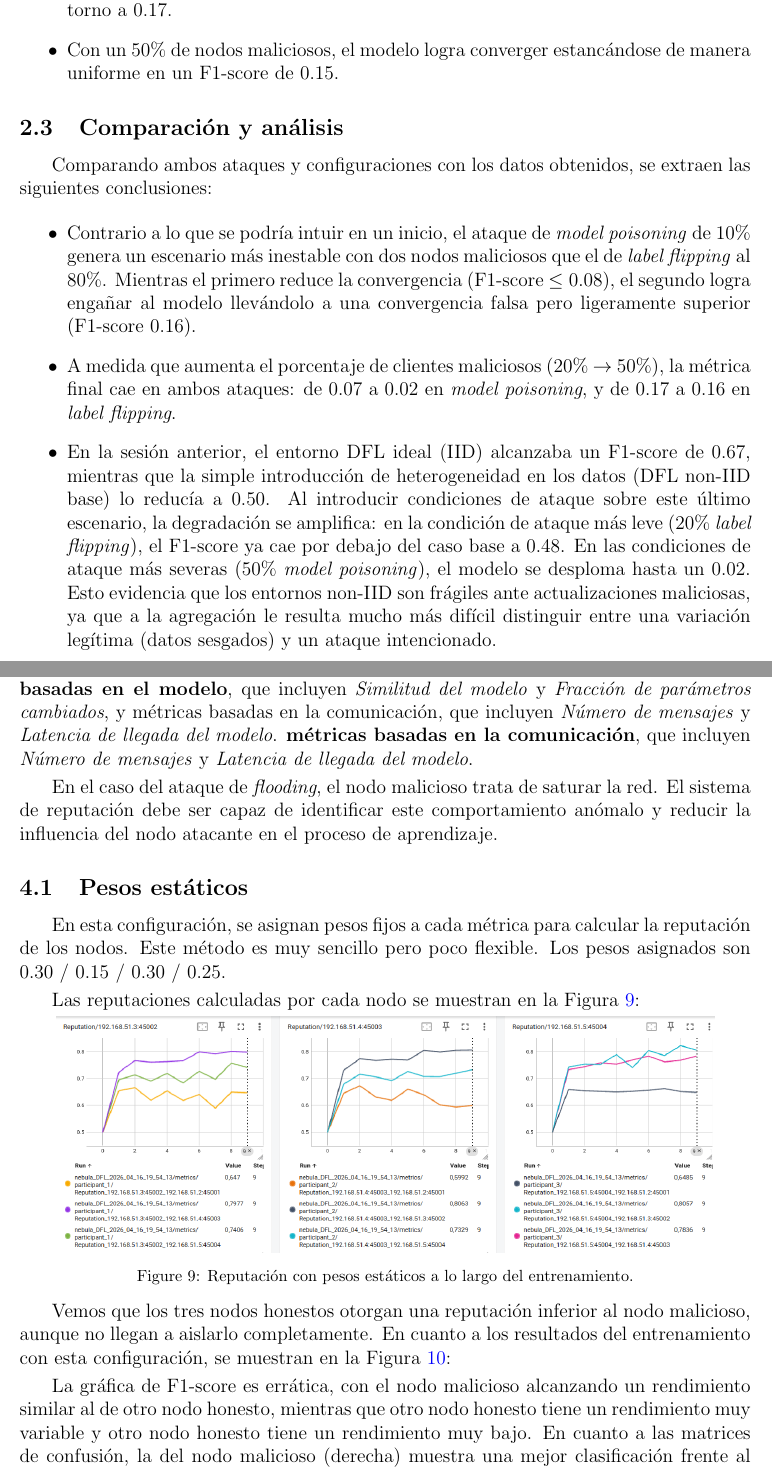
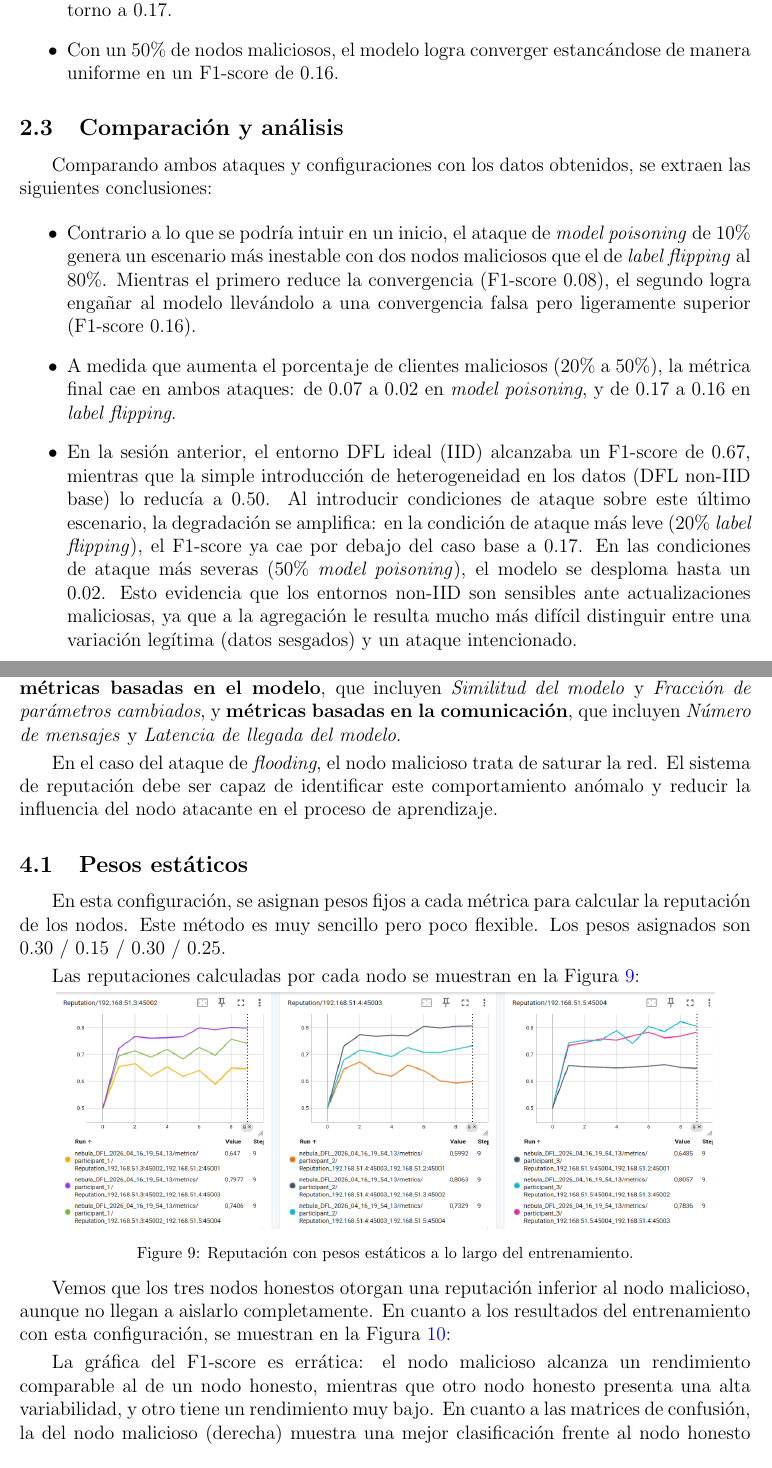
Before and after one commit to Aaronpalpe/EML_P2, a LaTeX document (main.tex, which reads chapters/session_2.tex, chapters/session_4.tex): two parts of pages 6 and 10 of 12, joined at a grey line, cut so that both start at the same text. Compiled offline with pdfLaTeX.

Commit message:
Small details

```diff
--- a/chapters/session_2.tex
+++ b/chapters/session_2.tex
@@ -66,7 +66,7 @@ En este escenario, el impacto reduce el rendimiento pero mantiene un entrenamien
 
 \begin{itemize}
     \item Con un 20\% de nodos maliciosos, el modelo presenta una convergencia similar para todos los clientes, pero el rendimiento se desploma, alcanzando un F1-score final en torno a 0.17.
-    \item Con un 50\% de nodos maliciosos, el modelo logra converger estancándose de manera uniforme en un F1-score de 0.15.
+    \item Con un 50\% de nodos maliciosos, el modelo logra converger estancándose de manera uniforme en un F1-score de 0.16.
 \end{itemize}
 
 %Las matrices de confusión muestran patrones de error más estructurados, con confusión sistemática entre clases, lo que indica que el modelo aprende relaciones incorrectas debido a las etiquetas alteradas.
@@ -78,18 +78,18 @@ Comparando ambos ataques y configuraciones con los datos obtenidos, se extraen l
 \begin{itemize}
     \item Contrario a lo que se podría intuir en un inicio, el ataque de \textit{model poisoning} de 10\% genera
     un escenario más inestable con dos nodos maliciosos que el de \textit{label flipping} al 80\%. Mientras el
-    primero reduce la convergencia (F1-score $\leq 0.08$), el segundo logra engañar al modelo llevándolo a una
+    primero reduce la convergencia (F1-score $0.08$), el segundo logra engañar al modelo llevándolo a una
     convergencia falsa pero ligeramente superior (F1-score 0.16).
-    \item A medida que aumenta el porcentaje de clientes maliciosos (20\% $\rightarrow$ 50\%), la métrica final
+    \item A medida que aumenta el porcentaje de clientes maliciosos (20\% a 50\%), la métrica final
     cae en ambos ataques: de 0.07 a 0.02 en \textit{model poisoning}, y de 0.17
     a 0.16 en \textit{label flipping}.
     %\item En comparación con los resultados de la sesión 1, donde el caso non-IID ya presentaba dificultades de convergencia, los ataques agravan aún más este problema y resaltan la fragilidad de estas redes frente a actores bizantinos.
     \item En la sesión anterior, el entorno DFL ideal (IID) alcanzaba un F1-score de 0.67, mientras que la simple
     introducción de heterogeneidad en los datos (DFL non-IID base) lo reducía a 0.50. Al introducir condiciones
     de ataque sobre este último escenario, la degradación se amplifica: en la condición de ataque más
-    leve (20\% \textit{label flipping}), el F1-score ya cae por debajo del caso base a 0.48.
+    leve (20\% \textit{label flipping}), el F1-score ya cae por debajo del caso base a 0.17.
     En las condiciones de ataque más severas (50\% \textit{model poisoning}), el modelo se desploma hasta un 0.02.
-    Esto evidencia que los entornos non-IID son frágiles ante actualizaciones maliciosas, ya que a la agregación
+    Esto evidencia que los entornos non-IID son sensibles ante actualizaciones maliciosas, ya que a la agregación
     le resulta mucho más difícil distinguir entre una variación legítima (datos sesgados) y un ataque intencionado.
 
 \end{itemize}
--- a/chapters/session_4.tex
+++ b/chapters/session_4.tex
@@ -25,7 +25,7 @@ realizando un \textit{flooding attack}. Sobre este escenario, se han usado dos c
 
 En ambos casos, la reputación inicial de cada nodo se ha establecido en 0.5. Los pesos hacen referencia a la importancia
 relativa de cada métrica usada. En nuestro caso, usaremos siempre las 4 métricas disponibles, que se dividen en dos categorías:
-\textbf{métricas basadas en el modelo}, que incluyen \textit{Similitud del modelo} y \textit{Fracción de parámetros cambiados}, y métricas basadas en la comunicación, que incluyen \textit{Número de mensajes} y \textit{Latencia de llegada del modelo}.
+\textbf{métricas basadas en el modelo}, que incluyen \textit{Similitud del modelo} y \textit{Fracción de parámetros cambiados}, y %y métricas basadas en la comunicación, que incluyen \textit{Número de mensajes} y \textit{Latencia de llegada del modelo}.
 \textbf{métricas basadas en la comunicación}, que incluyen \textit{Número de mensajes} y \textit{Latencia de llegada del modelo}.
 \vspace{1mm}
 
@@ -77,9 +77,10 @@ En cuanto a los resultados del entrenamiento con esta configuración, se muestra
     \label{fig:reputation_static_results}
 \end{figure}
 
-La gráfica de F1-score es errática, con el nodo malicioso alcanzando un rendimiento similar
-al de otro nodo honesto, mientras que otro nodo honesto tiene un rendimiento muy variable y
-otro nodo honesto tiene un rendimiento muy bajo. En cuanto a las matrices de confusión, la
+%REVISAR LA PRIMERA PARTE DE ESTE PÁRRAFO
+La gráfica del F1-score es errática: el nodo malicioso alcanza un rendimiento comparable al de un nodo honesto,
+mientras que otro nodo honesto presenta una alta variabilidad, y otro tiene un rendimiento muy bajo.
+En cuanto a las matrices de confusión, la
 del nodo malicioso (derecha) muestra una mejor clasificación frente al nodo honesto (izquierda).
 Esto sugiere que el sistema de reputación con pesos estáticos no ha sido capaz de aislar al nodo malicioso.
 
```
Also changed, not shown: chapters/session_1.tex (+6 -6 lines), chapters/session_3.tex (+7 -5 lines), main.pdf, chapters/session_4.tex (2 more changed lines).
